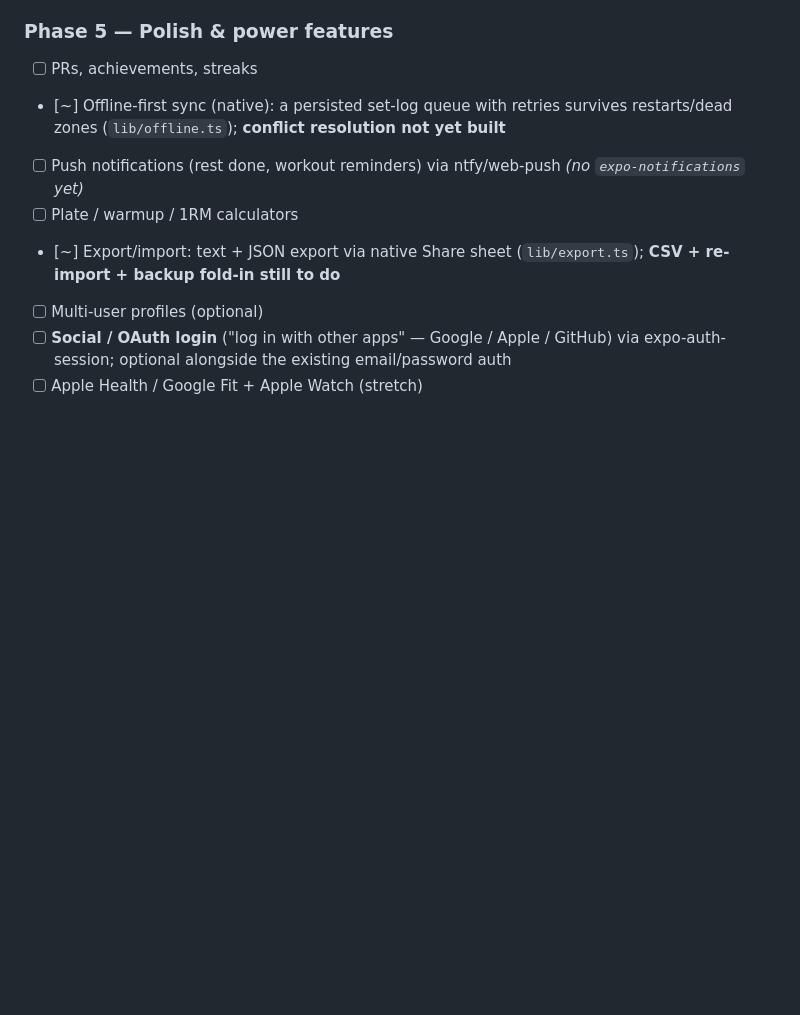
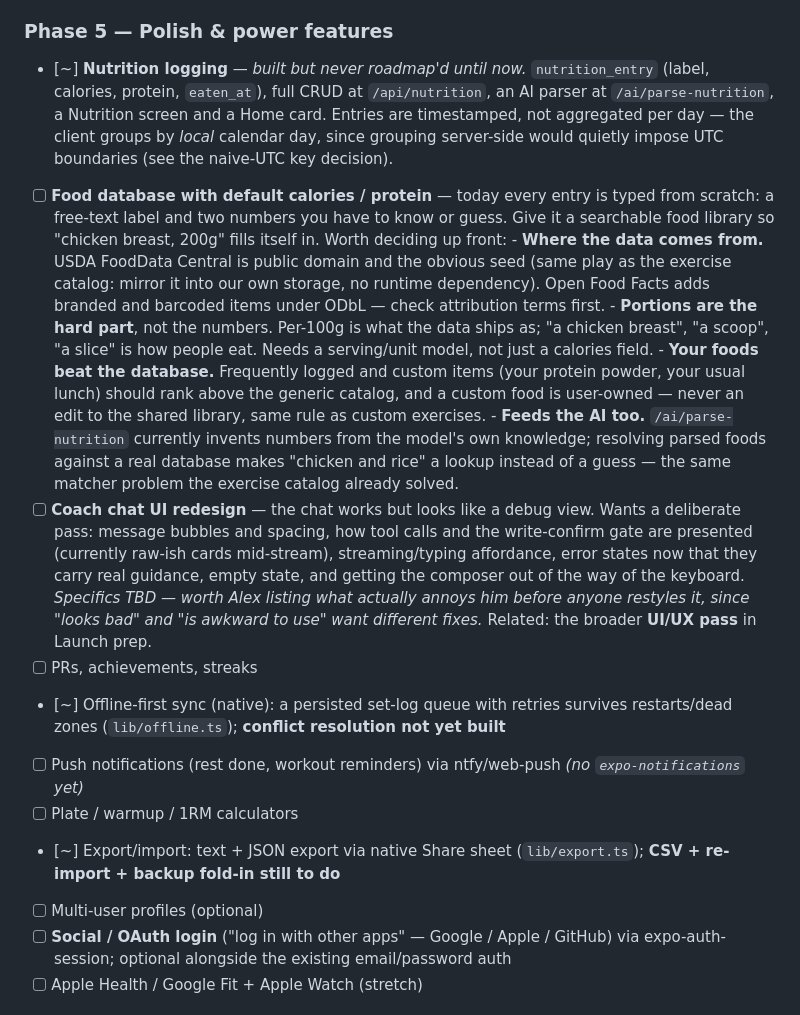
Before and after one commit to ajpeders/gym-app, a Markdown page: ROADMAP.md, the part around the change. Drawn GitHub-style; blank space fills up the shorter version.

Commit message:
roadmap a food database and a coach chat redesign
Nutrition logging turns out to have been built and never roadmap'd at all, so
it's recorded as shipped first — otherwise the food-database entry reads like
it's proposing something that already exists.

The food database is captured with the parts that decide the design rather
than as "add food db": portions are the hard problem (data ships per-100g,
people eat "a scoop"), your own frequent and custom foods have to outrank the
generic catalog, custom foods are user-owned like custom exercises, and the
nutrition parser should resolve against it instead of inventing numbers from
the model's own knowledge.

The chat redesign entry deliberately doesn't guess at a design. It lists what
a pass would cover and says the specifics should come from Alex, because
"looks bad" and "is awkward to use" want different fixes.

```diff
--- a/ROADMAP.md
+++ b/ROADMAP.md
@@ -361,6 +361,40 @@ Found while actually training with the app. Ordered by how much they hurt.
 - [ ] **Lavish AI** (Tier-1 moat): regenerate in-session UI / re-plan per session without rationing — free on local compute
 
 ### Phase 5 — Polish & power features
+- [~] **Nutrition logging** — *built but never roadmap'd until now.*
+      `nutrition_entry` (label, calories, protein, `eaten_at`), full CRUD at
+      `/api/nutrition`, an AI parser at `/ai/parse-nutrition`, a Nutrition
+      screen and a Home card. Entries are timestamped, not aggregated per day —
+      the client groups by *local* calendar day, since grouping server-side
+      would quietly impose UTC boundaries (see the naive-UTC key decision).
+- [ ] **Food database with default calories / protein** — today every entry is
+      typed from scratch: a free-text label and two numbers you have to know or
+      guess. Give it a searchable food library so "chicken breast, 200g" fills
+      itself in.
+      Worth deciding up front:
+      - **Where the data comes from.** USDA FoodData Central is public domain
+        and the obvious seed (same play as the exercise catalog: mirror it into
+        our own storage, no runtime dependency). Open Food Facts adds branded
+        and barcoded items under ODbL — check attribution terms first.
+      - **Portions are the hard part**, not the numbers. Per-100g is what the
+        data ships as; "a chicken breast", "a scoop", "a slice" is how people
+        eat. Needs a serving/unit model, not just a calories field.
+      - **Your foods beat the database.** Frequently logged and custom items
+        (your protein powder, your usual lunch) should rank above the generic
+        catalog, and a custom food is user-owned — never an edit to the shared
+        library, same rule as custom exercises.
+      - **Feeds the AI too.** `/ai/parse-nutrition` currently invents numbers
+        from the model's own knowledge; resolving parsed foods against a real
+        database makes "chicken and rice" a lookup instead of a guess — the
+        same matcher problem the exercise catalog already solved.
+- [ ] **Coach chat UI redesign** — the chat works but looks like a debug view.
+      Wants a deliberate pass: message bubbles and spacing, how tool calls and
+      the write-confirm gate are presented (currently raw-ish cards mid-stream),
+      streaming/typing affordance, error states now that they carry real
+      guidance, empty state, and getting the composer out of the way of the
+      keyboard. *Specifics TBD — worth Alex listing what actually annoys him
+      before anyone restyles it, since "looks bad" and "is awkward to use" want
+      different fixes.* Related: the broader **UI/UX pass** in Launch prep.
 - [ ] PRs, achievements, streaks
 - [~] Offline-first sync (native): a persisted set-log queue with retries survives restarts/dead zones (`lib/offline.ts`); **conflict resolution not yet built**
 - [ ] Push notifications (rest done, workout reminders) via ntfy/web-push *(no `expo-notifications` yet)*
```
